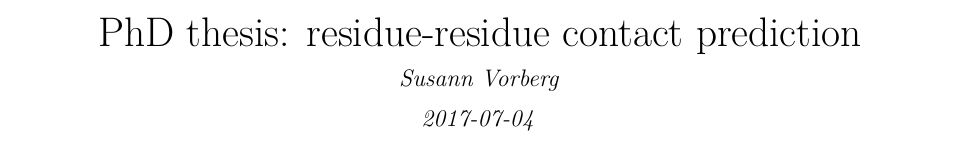
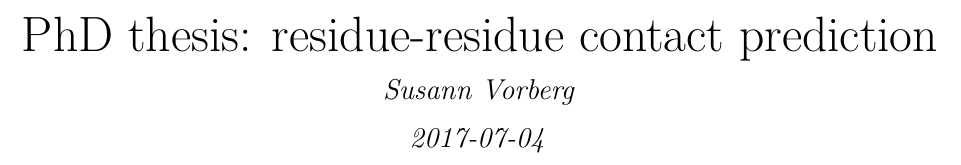
Before and after one commit to susannvorberg/phd_thesis, a LaTeX thesis (pdf/_main.tex): part of page 1 of 25 before the commit and part of page 1 of 29 after it, cut so that both start at the same text. Compiled offline with pdfLaTeX.

Commit message:
Update the book

```diff
--- a/pdf/_main.tex
+++ b/pdf/_main.tex
@@ -1,4 +1,4 @@
-\documentclass[]{book}
+\documentclass[12pt,A4,twoside]{book}
 \usepackage{lmodern}
 \usepackage{amssymb,amsmath}
 \usepackage{ifxetex,ifluatex}
@@ -38,7 +38,7 @@
             colorlinks=true,
             citecolor=blue,
             urlcolor=blue,
-            linkcolor=magenta,
+            linkcolor=blue,
             pdfborder={0 0 0}}
 \urlstyle{same}  % don't use monospace font for urls
 \usepackage{natbib}
```
Also changed, not shown: pdf/_main.tex (2 more changed lines), 1 other file.
